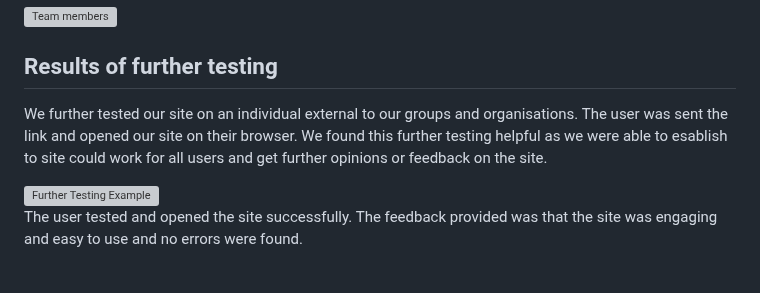
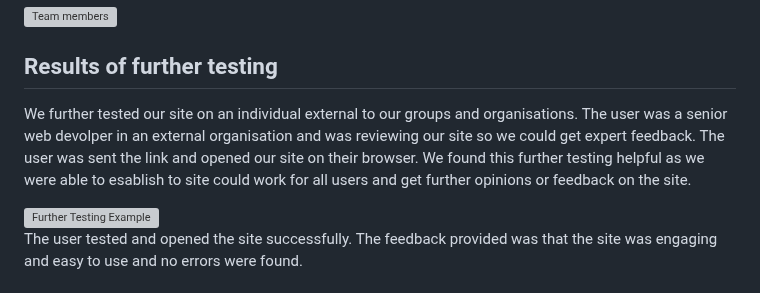
Before and after one commit to mmu-webdesign/awdd2-2022-group5, a Markdown page: 4_usability_testing/usability_testing_report.md, the part around the change. Rendered like a GitHub page; grey boxes are pictures that could not be loaded.

```diff
--- a/4_usability_testing/usability_testing_report.md
+++ b/4_usability_testing/usability_testing_report.md
@@ -44,7 +44,7 @@ To action the outcomes of our testing, our plan is to ensure we take a double-ch
 
 ## Results of further testing
 
-We further tested our site on an individual external to our groups and organisations. The user was sent the link and opened our site on their browser. We found this further testing helpful as we were able to esablish to site could work for all users and get further opinions or feedback on the site.
+We further tested our site on an individual external to our groups and organisations. The user was a senior web devolper in an external organisation and was reviewing our site so we could get expert feedback. The user was sent the link and opened our site on their browser. We found this further testing helpful as we were able to esablish to site could work for all users and get further opinions or feedback on the site.
 
 <img src="sp4-media/User testing IMG.jpg" alt="Further Testing Example" width="1000">
 
```
